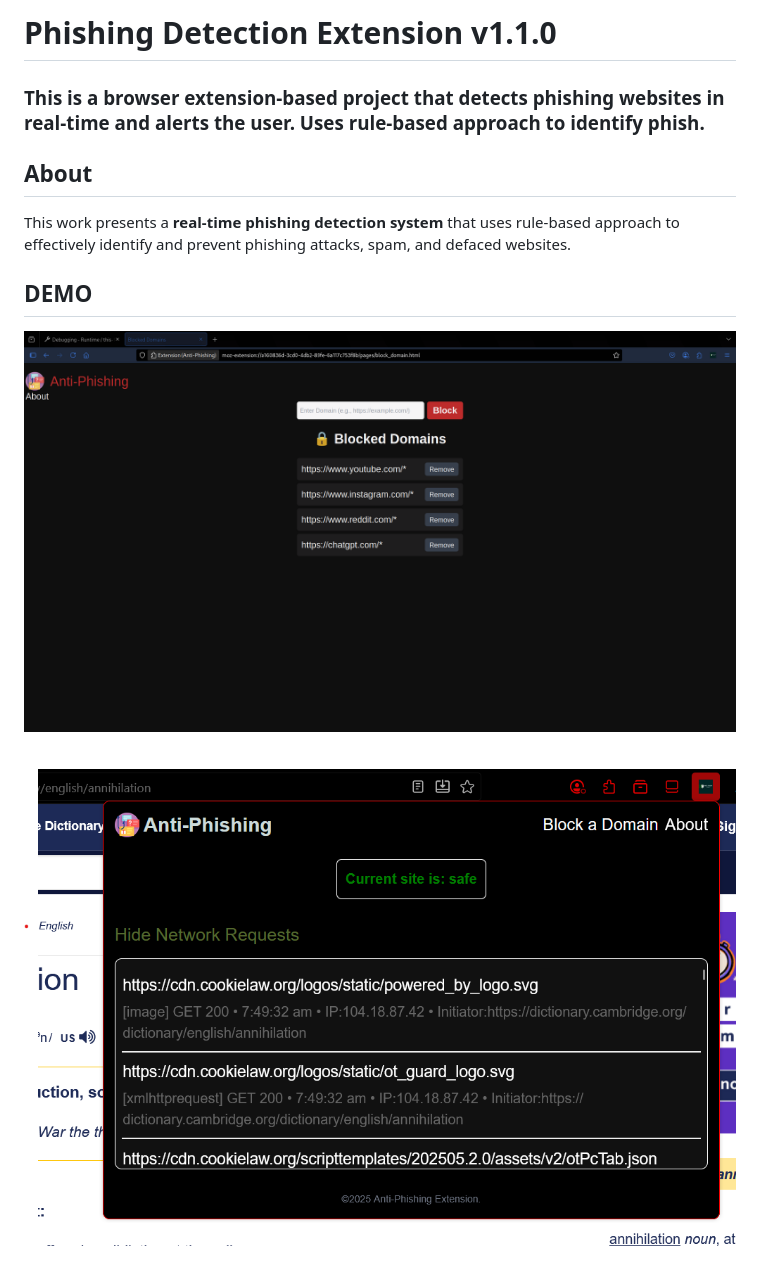
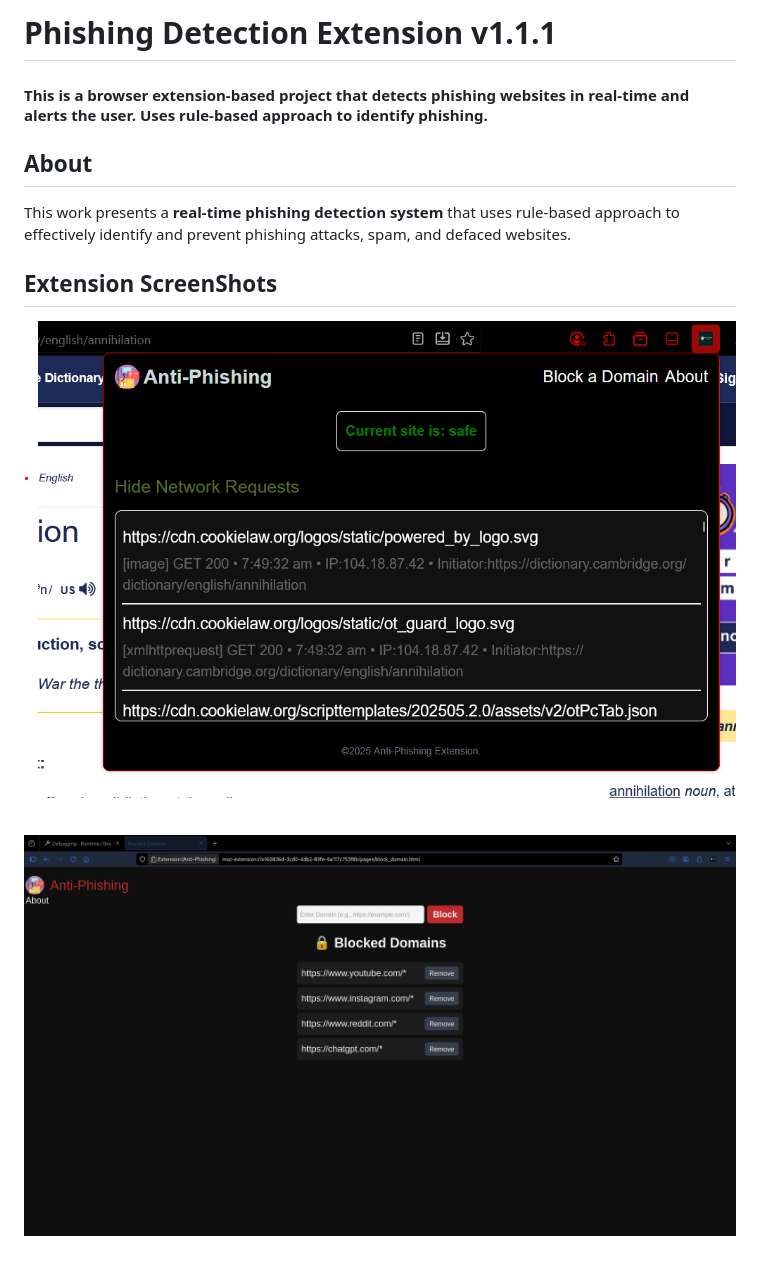
Before and after one commit to Vishnu19091/Phishing_Detection_Extension, a Markdown page: README.md, the part around the change printed below. GitHub-like rendering.

```diff
--- a/README.md
+++ b/README.md
@@ -1,18 +1,18 @@
-# Phishing Detection Extension v1.1.0
+# Phishing Detection Extension v1.1.1
 
-### This is a browser extension-based project that detects phishing websites in real-time and alerts the user. Uses rule-based approach to identify phish.
+#### This is a browser extension-based project that detects phishing websites in real-time and alerts the user. Uses rule-based approach to identify phishing.
 
 ## About
 
 This work presents a **real-time phishing detection system** that uses rule-based approach to effectively identify and prevent phishing attacks, spam, and defaced websites.
 
-## DEMO
+## Extension ScreenShots
 
-![Block a Domain](./Main/assets/Blocked_Domain_Page.png)
+![Network Logger](./Main/assets/Network_Logger.png)
 
 <br/>
 
-![Network Logger](./Main/assets/Network_Logger.png)
+![Block a Domain](./Main/assets/Blocked_Domain_Page.png)
 
 <br/>
 
```
Also changed, not shown: other parts of README.md (+15 -3 lines), Main/assets/Test_page.png (added), 1 other file.
